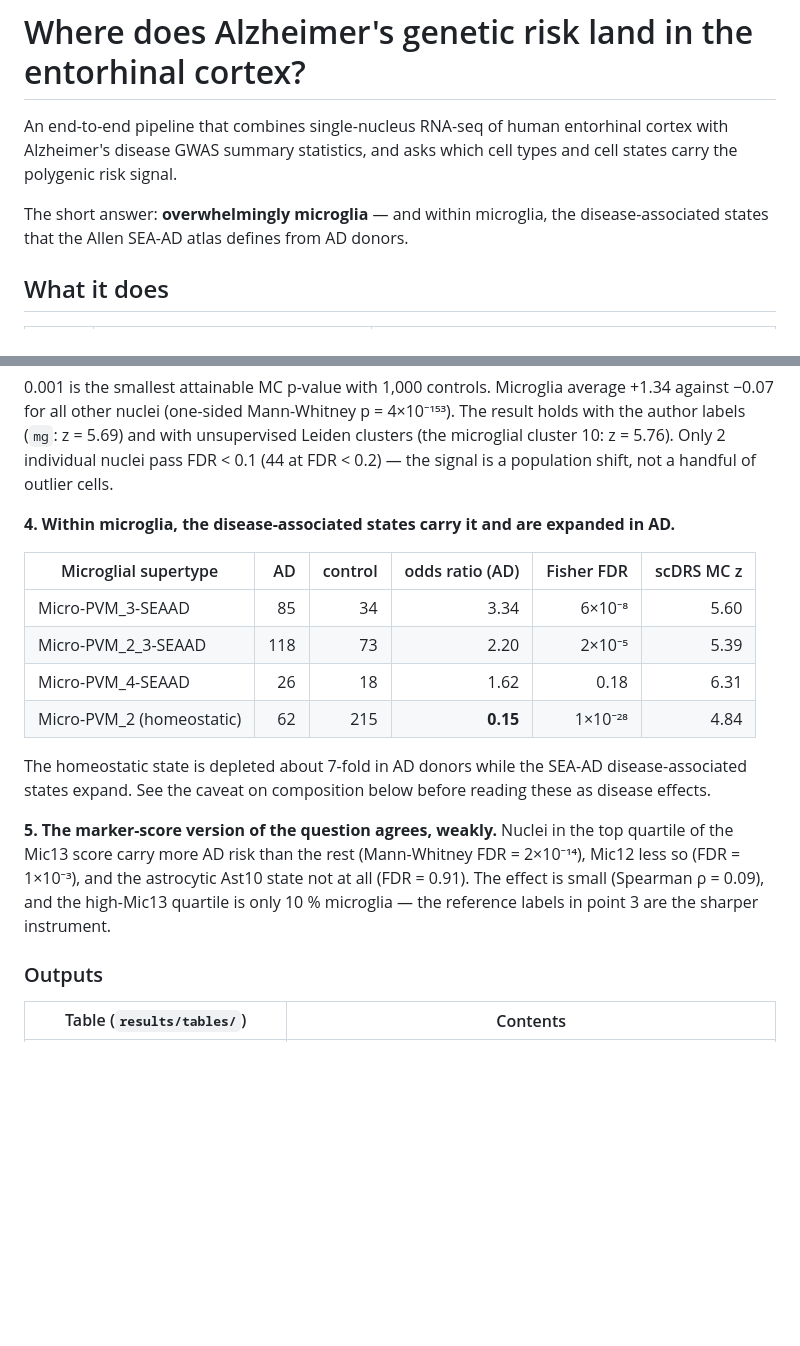
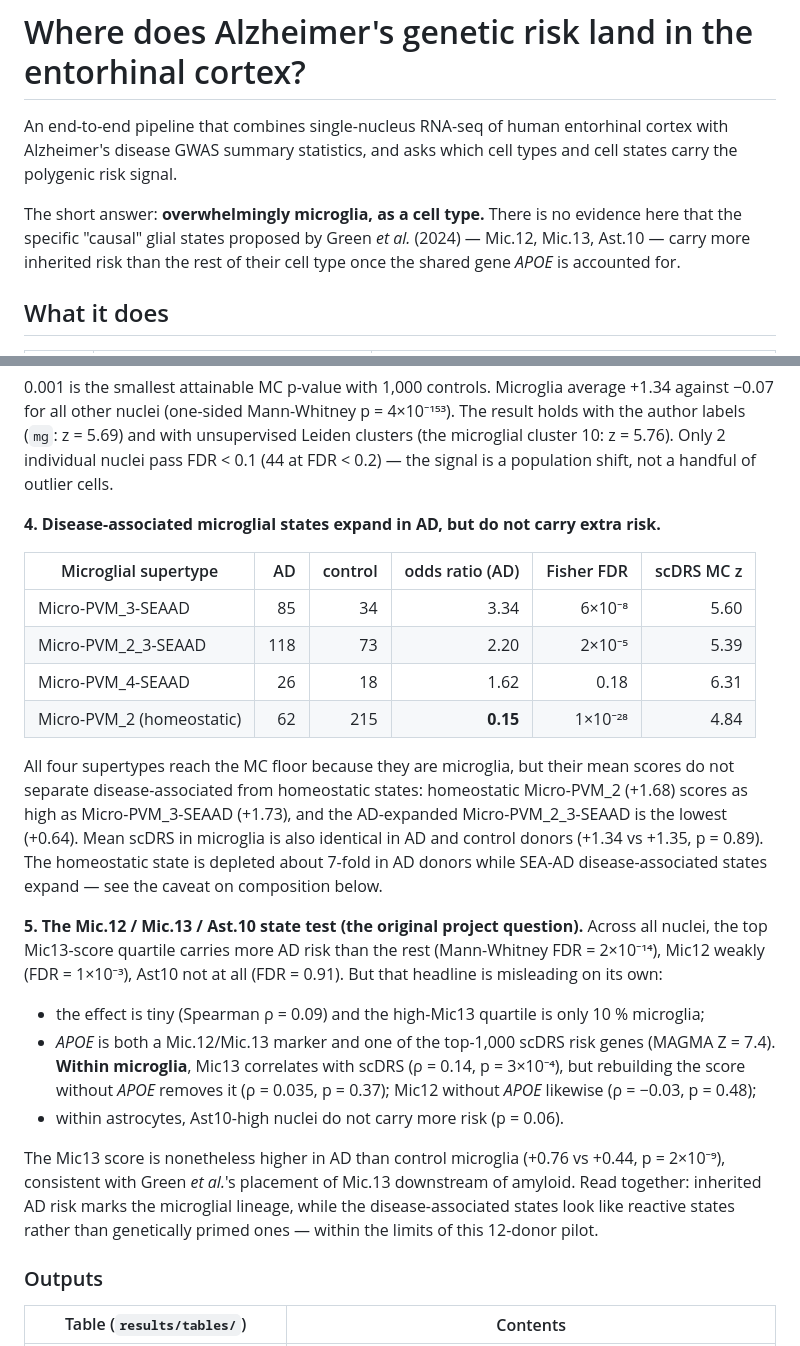
Before and after one commit to ar0700288/Multi-omics-in-Bioinformatics, a Markdown page: README.md, 2 parts joined by grey strips. Drawn GitHub-style; blank space fills up the shorter version.

Commit message:
Correct interpretation: state-level risk signal is driven by APOE
Co-Authored-By: Claude Opus 5 <noreply@anthropic.com>

```diff
--- a/README.md
+++ b/README.md
@@ -4,8 +4,9 @@ An end-to-end pipeline that combines single-nucleus RNA-seq of human entorhinal
 Alzheimer's disease GWAS summary statistics, and asks which cell types and cell states carry the
 polygenic risk signal.
 
-The short answer: **overwhelmingly microglia** — and within microglia, the
-disease-associated states that the Allen SEA-AD atlas defines from AD donors.
+The short answer: **overwhelmingly microglia, as a cell type.** There is no evidence here that the
+specific "causal" glial states proposed by Green *et al.* (2024) — Mic.12, Mic.13, Ast.10 — carry more
+inherited risk than the rest of their cell type once the shared gene *APOE* is accounted for.
 
 ## What it does
 
@@ -57,7 +58,7 @@ labels (`mg`: z = 5.69) and with unsupervised Leiden clusters (the microglial cl
 Only 2 individual nuclei pass FDR < 0.1 (44 at FDR < 0.2) — the signal is a population shift,
 not a handful of outlier cells.
 
-**4. Within microglia, the disease-associated states carry it and are expanded in AD.**
+**4. Disease-associated microglial states expand in AD, but do not carry extra risk.**
 
 | Microglial supertype | AD | control | odds ratio (AD) | Fisher FDR | scDRS MC z |
 |---|---:|---:|---:|---:|---:|
@@ -66,14 +67,27 @@ not a handful of outlier cells.
 | Micro-PVM_4-SEAAD | 26 | 18 | 1.62 | 0.18 | 6.31 |
 | Micro-PVM_2 (homeostatic) | 62 | 215 | **0.15** | 1×10⁻²⁸ | 4.84 |
 
-The homeostatic state is depleted about 7-fold in AD donors while the SEA-AD disease-associated
-states expand. See the caveat on composition below before reading these as disease effects.
+All four supertypes reach the MC floor because they are microglia, but their mean scores do not
+separate disease-associated from homeostatic states: homeostatic Micro-PVM_2 (+1.68) scores as high
+as Micro-PVM_3-SEAAD (+1.73), and the AD-expanded Micro-PVM_2_3-SEAAD is the lowest (+0.64). Mean
+scDRS in microglia is also identical in AD and control donors (+1.34 vs +1.35, p = 0.89). The
+homeostatic state is depleted about 7-fold in AD donors while SEA-AD disease-associated states
+expand — see the caveat on composition below.
 
-**5. The marker-score version of the question agrees, weakly.** Nuclei in the top quartile of the
-Mic13 score carry more AD risk than the rest (Mann-Whitney FDR = 2×10⁻¹⁴), Mic12 less so
-(FDR = 1×10⁻³), and the astrocytic Ast10 state not at all (FDR = 0.91). The effect is small
-(Spearman ρ = 0.09), and the high-Mic13 quartile is only 10 % microglia — the reference labels in
-point 3 are the sharper instrument.
+**5. The Mic.12 / Mic.13 / Ast.10 state test (the original project question).** Across all nuclei,
+the top Mic13-score quartile carries more AD risk than the rest (Mann-Whitney FDR = 2×10⁻¹⁴), Mic12
+weakly (FDR = 1×10⁻³), Ast10 not at all (FDR = 0.91). But that headline is misleading on its own:
+
+- the effect is tiny (Spearman ρ = 0.09) and the high-Mic13 quartile is only 10 % microglia;
+- *APOE* is both a Mic.12/Mic.13 marker and one of the top-1,000 scDRS risk genes (MAGMA Z = 7.4).
+  **Within microglia**, Mic13 correlates with scDRS (ρ = 0.14, p = 3×10⁻⁴), but rebuilding the score
+  without *APOE* removes it (ρ = 0.035, p = 0.37); Mic12 without *APOE* likewise (ρ = −0.03, p = 0.48);
+- within astrocytes, Ast10-high nuclei do not carry more risk (p = 0.06).
+
+The Mic13 score is nonetheless higher in AD than control microglia (+0.76 vs +0.44, p = 2×10⁻⁹),
+consistent with Green *et al.*'s placement of Mic.13 downstream of amyloid. Read together: inherited
+AD risk marks the microglial lineage, while the disease-associated states look like reactive states
+rather than genetically primed ones — within the limits of this 12-donor pilot.
 
 ### Outputs
 
```
